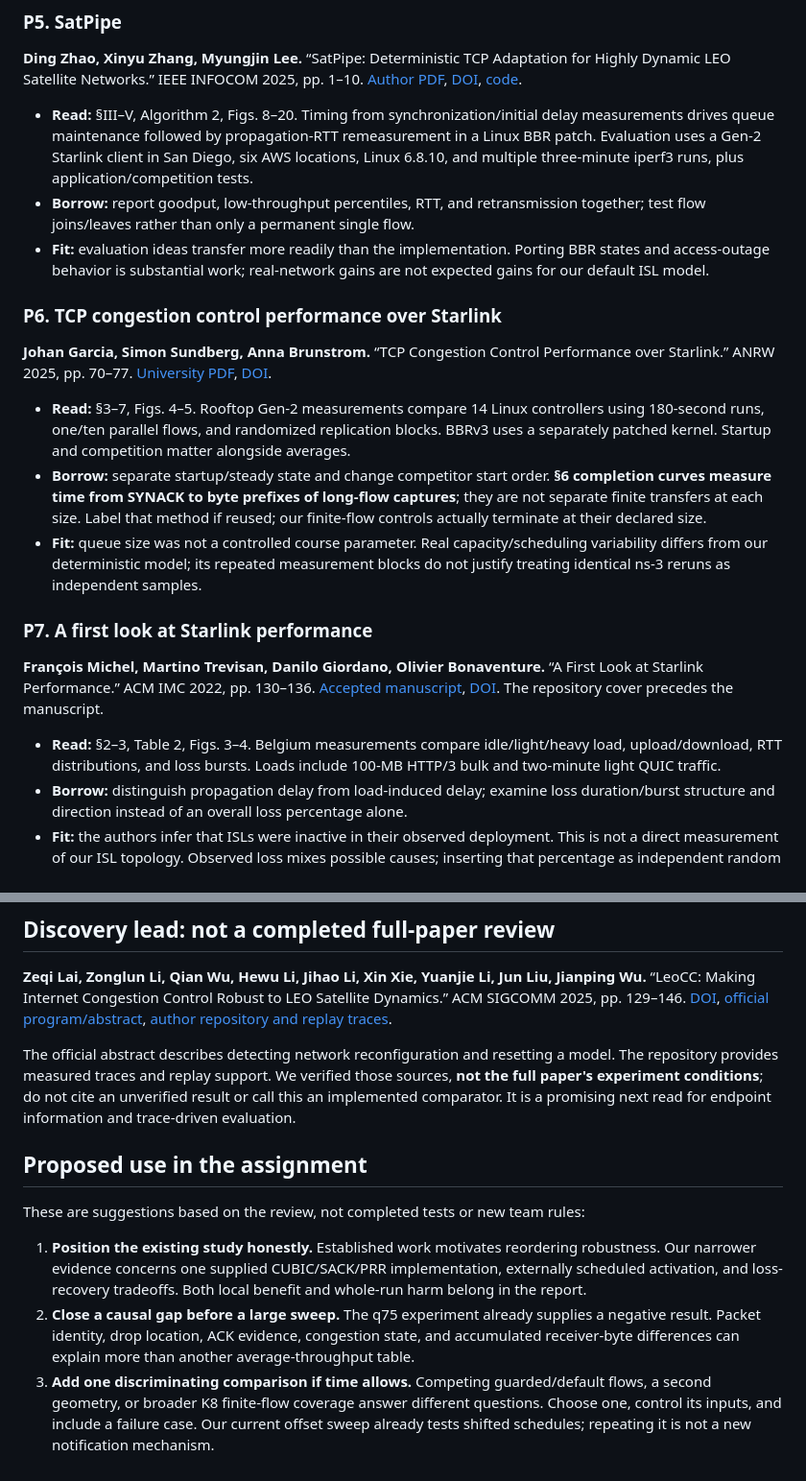
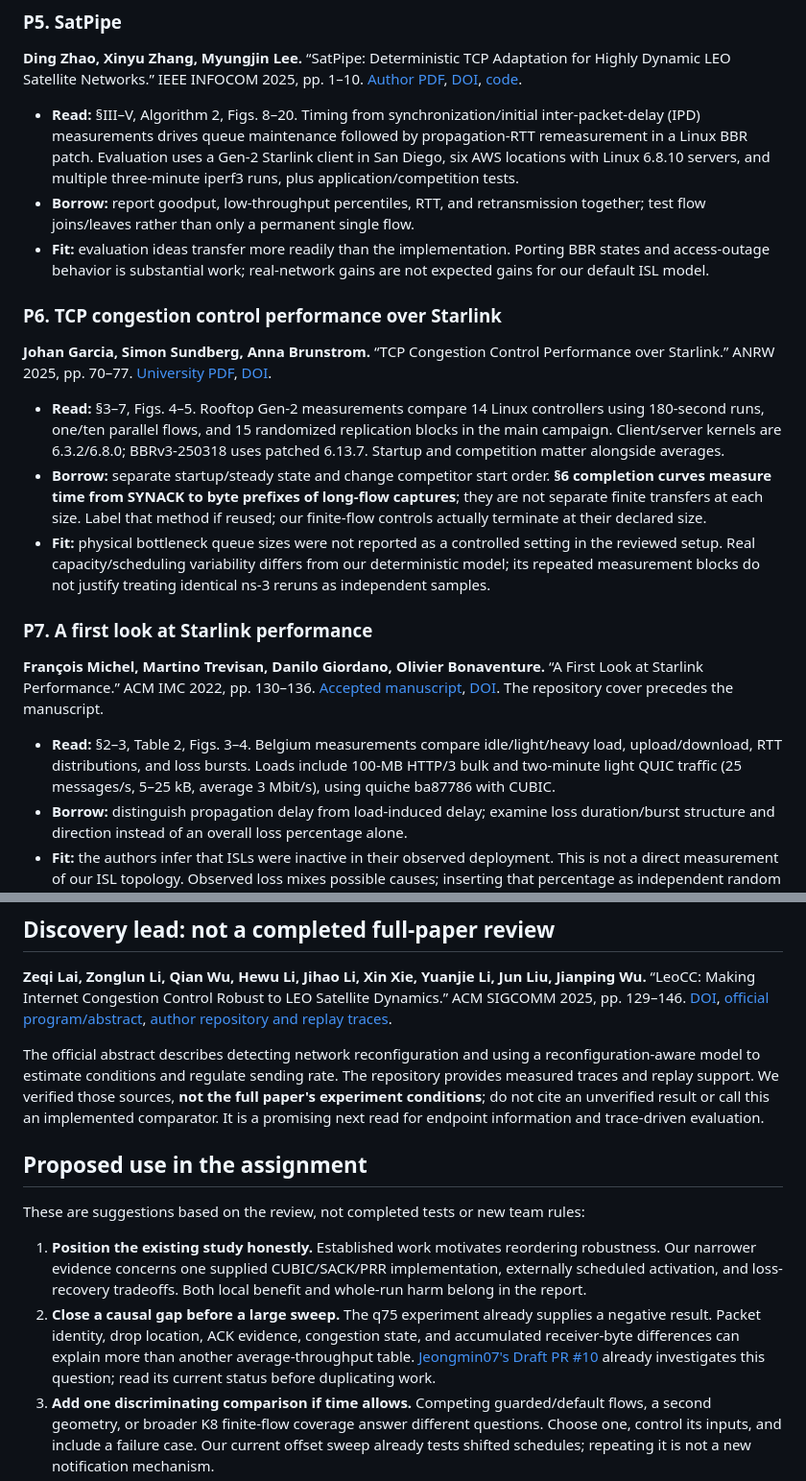
Before and after one commit to Jeongmin07/CS30401-Lab1, a Markdown page: docs/research/20261010-leo-tcp-literature.md, 2 parts joined by grey strips. Shown at 96% size. GitHub-like rendering.

Commit message:
docs: refine verified conditions and link ongoing q75 follow-up

```diff
--- a/docs/research/20261010-leo-tcp-literature.md
+++ b/docs/research/20261010-leo-tcp-literature.md
@@ -54,7 +54,7 @@ The ten paper entries below were read in the linked primary-source versions. “
 
 **Ding Zhao, Xinyu Zhang, Myungjin Lee.** “SatPipe: Deterministic TCP Adaptation for Highly Dynamic LEO Satellite Networks.” IEEE INFOCOM 2025, pp. 1–10. [Author PDF](https://xyzhang.ucsd.edu/papers/Ding.Zhao_INFOCOM25_SatPipe.pdf), [DOI](https://doi.org/10.1109/INFOCOM55648.2025.11044600), [code](https://github.com/dzhao99/SatPipe).
 
-- **Read:** §III–V, Algorithm 2, Figs. 8–20. Timing from synchronization/initial delay measurements drives queue maintenance followed by propagation-RTT remeasurement in a Linux BBR patch. Evaluation uses a Gen-2 Starlink client in San Diego, six AWS locations, Linux 6.8.10, and multiple three-minute iperf3 runs, plus application/competition tests.
+- **Read:** §III–V, Algorithm 2, Figs. 8–20. Timing from synchronization/initial inter-packet-delay (IPD) measurements drives queue maintenance followed by propagation-RTT remeasurement in a Linux BBR patch. Evaluation uses a Gen-2 Starlink client in San Diego, six AWS locations with Linux 6.8.10 servers, and multiple three-minute iperf3 runs, plus application/competition tests.
 - **Borrow:** report goodput, low-throughput percentiles, RTT, and retransmission together; test flow joins/leaves rather than only a permanent single flow.
 - **Fit:** evaluation ideas transfer more readily than the implementation. Porting BBR states and access-outage behavior is substantial work; real-network gains are not expected gains for our default ISL model.
 
@@ -62,15 +62,15 @@ The ten paper entries below were read in the linked primary-source versions. “
 
 **Johan Garcia, Simon Sundberg, Anna Brunstrom.** “TCP Congestion Control Performance over Starlink.” ANRW 2025, pp. 70–77. [University PDF](https://www.diva-portal.org/smash/get/diva2%3A1992495/FULLTEXT01.pdf), [DOI](https://doi.org/10.1145/3744200.3744760).
 
-- **Read:** §3–7, Figs. 4–5. Rooftop Gen-2 measurements compare 14 Linux controllers using 180-second runs, one/ten parallel flows, and randomized replication blocks. BBRv3 uses a separately patched kernel. Startup and competition matter alongside averages.
+- **Read:** §3–7, Figs. 4–5. Rooftop Gen-2 measurements compare 14 Linux controllers using 180-second runs, one/ten parallel flows, and 15 randomized replication blocks in the main campaign. Client/server kernels are 6.3.2/6.8.0; BBRv3-250318 uses patched 6.13.7. Startup and competition matter alongside averages.
 - **Borrow:** separate startup/steady state and change competitor start order. **§6 completion curves measure time from SYNACK to byte prefixes of long-flow captures**; they are not separate finite transfers at each size. Label that method if reused; our finite-flow controls actually terminate at their declared size.
-- **Fit:** queue size was not a controlled course parameter. Real capacity/scheduling variability differs from our deterministic model; its repeated measurement blocks do not justify treating identical ns-3 reruns as independent samples.
+- **Fit:** physical bottleneck queue sizes were not reported as a controlled setting in the reviewed setup. Real capacity/scheduling variability differs from our deterministic model; its repeated measurement blocks do not justify treating identical ns-3 reruns as independent samples.
 
 ### P7. A first look at Starlink performance
 
 **François Michel, Martino Trevisan, Danilo Giordano, Olivier Bonaventure.** “A First Look at Starlink Performance.” ACM IMC 2022, pp. 130–136. [Accepted manuscript](https://iris.polito.it/retrieve/bb117d3d-877f-4116-953f-5f80f1f5cc79/Starlink_characterization.pdf), [DOI](https://doi.org/10.1145/3517745.3561416). The repository cover precedes the manuscript.
 
-- **Read:** §2–3, Table 2, Figs. 3–4. Belgium measurements compare idle/light/heavy load, upload/download, RTT distributions, and loss bursts. Loads include 100-MB HTTP/3 bulk and two-minute light QUIC traffic.
+- **Read:** §2–3, Table 2, Figs. 3–4. Belgium measurements compare idle/light/heavy load, upload/download, RTT distributions, and loss bursts. Loads include 100-MB HTTP/3 bulk and two-minute light QUIC traffic (25 messages/s, 5–25 kB, average 3 Mbit/s), using quiche ba87786 with CUBIC.
 - **Borrow:** distinguish propagation delay from load-induced delay; examine loss duration/burst structure and direction instead of an overall loss percentage alone.
 - **Fit:** the authors infer that ISLs were inactive in their observed deployment. This is not a direct measurement of our ISL topology. Observed loss mixes possible causes; inserting that percentage as independent random wireless errors, or equating QUIC loss with TCP retransmission counts, would need separate justification.
 
@@ -122,14 +122,14 @@ Very small flights may not supply three duplicate ACKs. Early Retransmit conditi
 
 **Zeqi Lai, Zonglun Li, Qian Wu, Hewu Li, Jihao Li, Xin Xie, Yuanjie Li, Jun Liu, Jianping Wu.** “LeoCC: Making Internet Congestion Control Robust to LEO Satellite Dynamics.” ACM SIGCOMM 2025, pp. 129–146. [DOI](https://doi.org/10.1145/3718958.3750491), [official program/abstract](https://conferences.sigcomm.org/sigcomm/2025/program/papers-info/), [author repository and replay traces](https://github.com/SpaceNetLab/LeoCC).
 
-The official abstract describes detecting network reconfiguration and resetting a model. The repository provides measured traces and replay support. We verified those sources, **not the full paper's experiment conditions**; do not cite an unverified result or call this an implemented comparator. It is a promising next read for endpoint information and trace-driven evaluation.
+The official abstract describes detecting network reconfiguration and using a reconfiguration-aware model to estimate conditions and regulate sending rate. The repository provides measured traces and replay support. We verified those sources, **not the full paper's experiment conditions**; do not cite an unverified result or call this an implemented comparator. It is a promising next read for endpoint information and trace-driven evaluation.
 
 ## Proposed use in the assignment
 
 These are suggestions based on the review, not completed tests or new team rules:
 
 1. **Position the existing study honestly.** Established work motivates reordering robustness. Our narrower evidence concerns one supplied CUBIC/SACK/PRR implementation, externally scheduled activation, and loss-recovery tradeoffs. Both local benefit and whole-run harm belong in the report.
-2. **Close a causal gap before a large sweep.** The q75 experiment already supplies a negative result. Packet identity, drop location, ACK evidence, congestion state, and accumulated receiver-byte differences can explain more than another average-throughput table.
+2. **Close a causal gap before a large sweep.** The q75 experiment already supplies a negative result. Packet identity, drop location, ACK evidence, congestion state, and accumulated receiver-byte differences can explain more than another average-throughput table. [Jeongmin07's Draft PR #10](https://github.com/Jeongmin07/CS30401-Lab1/pull/10) already investigates this question; read its current status before duplicating work.
 3. **Add one discriminating comparison if time allows.** Competing guarded/default flows, a second geometry, or broader K8 finite-flow coverage answer different questions. Choose one, control its inputs, and include a failure case. Our current offset sweep already tests shifted schedules; repeating it is not a new notification mechanism.
 4. **State information costs.** The schedule uses known simulation events; the exemption needs known total transfer size. Obtaining reliable advance notice, telemetry, or remaining-flight information at a real endpoint remains unimplemented.
 5. **Avoid a deadline-driven full protocol port.** RACK, SaTCP, SatPipe, and OrbCC are useful comparison designs, but a partial port without its dependencies could create a misleading baseline. A clearly bounded course study with causal evidence is the lower-risk submission path.
```
Also changed, not shown: docs/research/20261010-context-and-handoff.md (+6 -3 lines).
